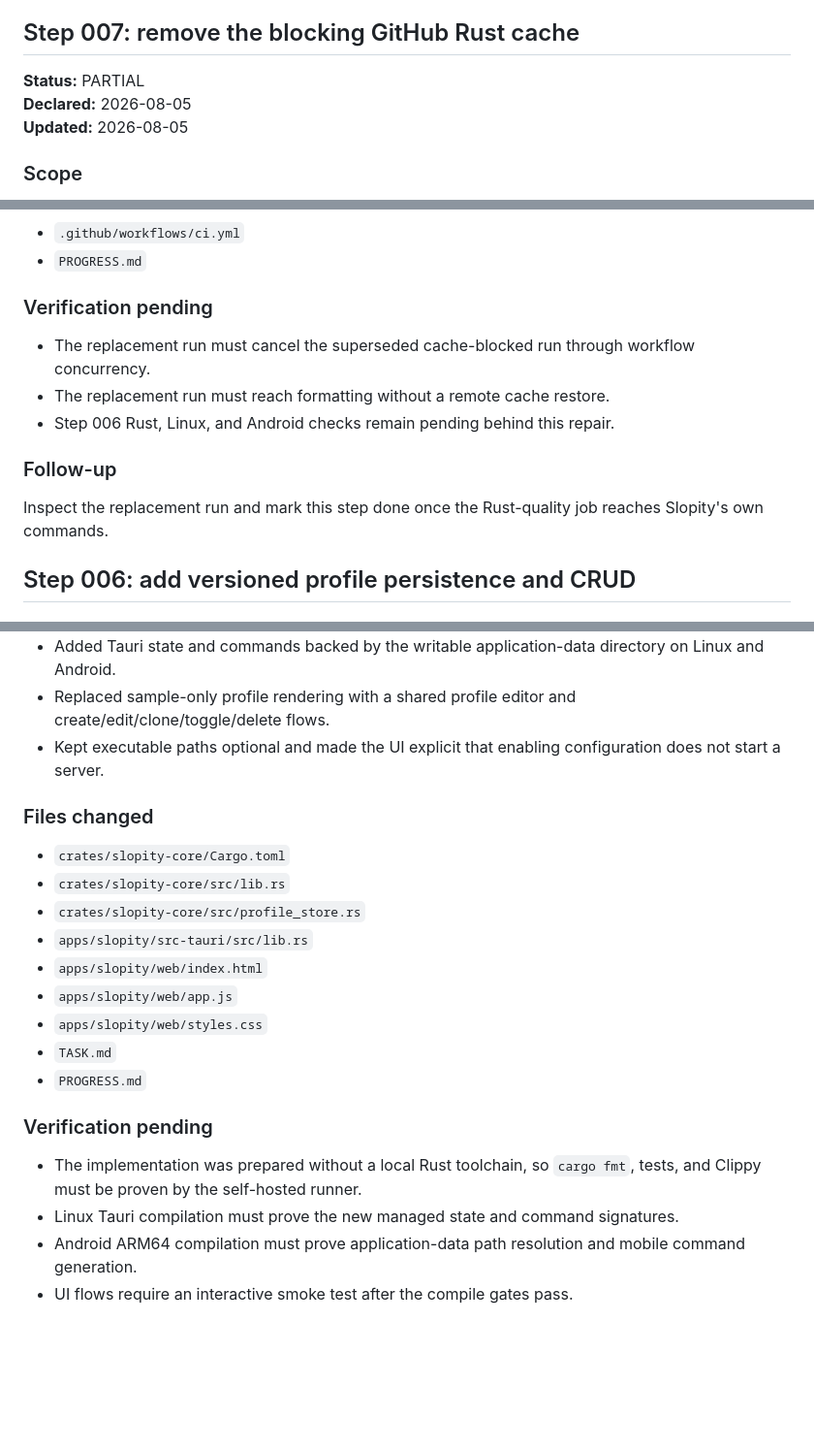
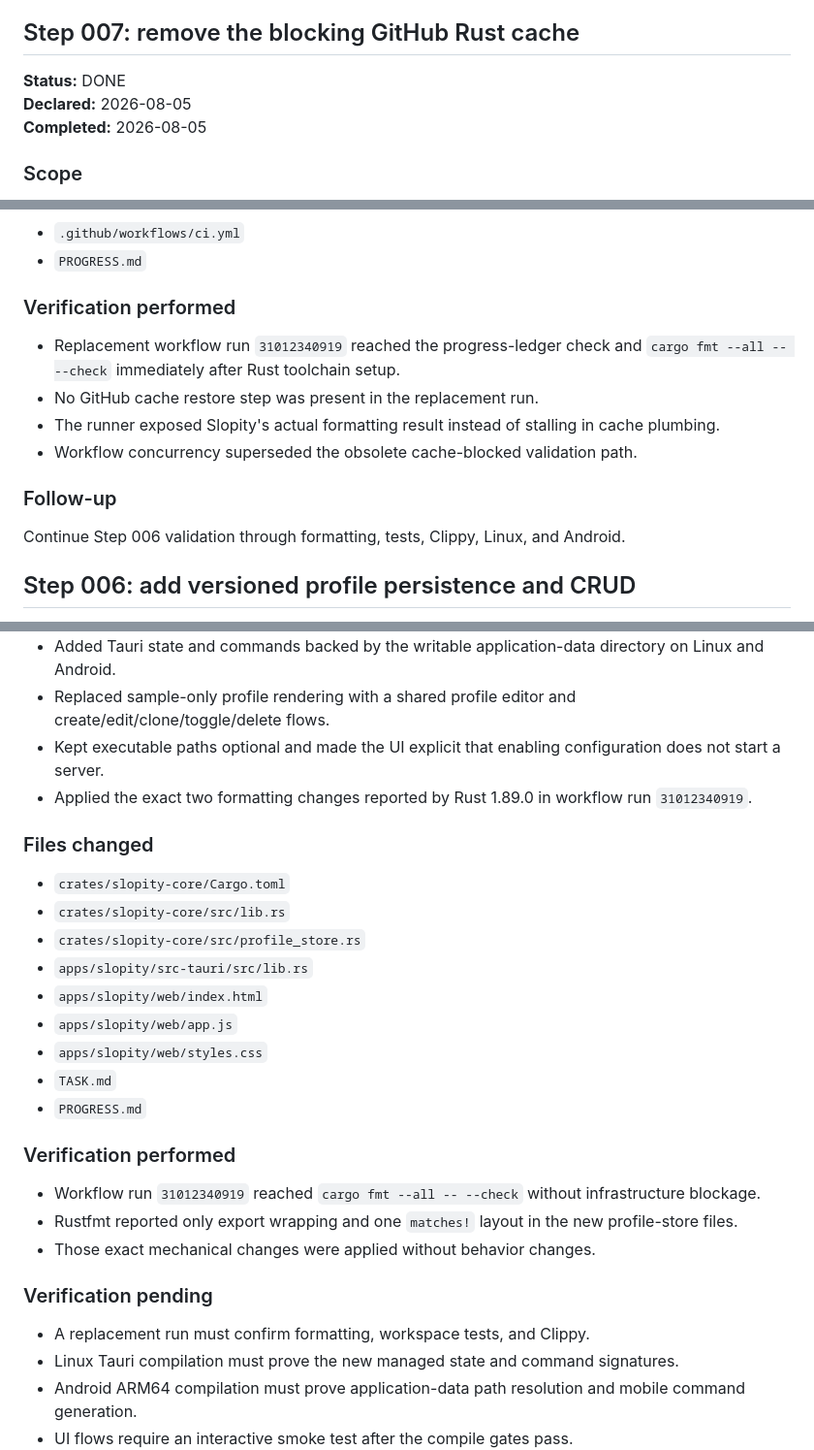
Before and after one commit to MousaXD/Slopity, a Markdown page: PROGRESS.md, 3 parts joined by grey strips. Shown at 97% size. GitHub-like rendering; blank space fills up the shorter version.

Commit message:
docs(step-007): record cache repair verification

```diff
--- a/PROGRESS.md
+++ b/PROGRESS.md
@@ -4,9 +4,9 @@ Append new steps at the top. Do not rewrite completed history except to correct
 
 ## Step 007: remove the blocking GitHub Rust cache
 
-**Status:** PARTIAL
+**Status:** DONE
 **Declared:** 2026-08-05
-**Updated:** 2026-08-05
+**Completed:** 2026-08-05
 
 ### Scope
 
@@ -30,15 +30,16 @@ Remove `Swatinem/rust-cache` from the Rust-quality job on the persistent self-ho
 - `.github/workflows/ci.yml`
 - `PROGRESS.md`
 
-### Verification pending
+### Verification performed
 
-- The replacement run must cancel the superseded cache-blocked run through workflow concurrency.
-- The replacement run must reach formatting without a remote cache restore.
-- Step 006 Rust, Linux, and Android checks remain pending behind this repair.
+- Replacement workflow run `31012340919` reached the progress-ledger check and `cargo fmt --all -- --check` immediately after Rust toolchain setup.
+- No GitHub cache restore step was present in the replacement run.
+- The runner exposed Slopity's actual formatting result instead of stalling in cache plumbing.
+- Workflow concurrency superseded the obsolete cache-blocked validation path.
 
 ### Follow-up
 
-Inspect the replacement run and mark this step done once the Rust-quality job reaches Slopity's own commands.
+Continue Step 006 validation through formatting, tests, Clippy, Linux, and Android.
 
 ## Step 006: add versioned profile persistence and CRUD
 
@@ -68,6 +69,7 @@ Implement the first durable product slice: a versioned Rust profile document, fi
 - Added Tauri state and commands backed by the writable application-data directory on Linux and Android.
 - Replaced sample-only profile rendering with a shared profile editor and create/edit/clone/toggle/delete flows.
 - Kept executable paths optional and made the UI explicit that enabling configuration does not start a server.
+- Applied the exact two formatting changes reported by Rust 1.89.0 in workflow run `31012340919`.
 
 ### Files changed
 
@@ -81,9 +83,15 @@ Implement the first durable product slice: a versioned Rust profile document, fi
 - `TASK.md`
 - `PROGRESS.md`
 
+### Verification performed
+
+- Workflow run `31012340919` reached `cargo fmt --all -- --check` without infrastructure blockage.
+- Rustfmt reported only export wrapping and one `matches!` layout in the new profile-store files.
+- Those exact mechanical changes were applied without behavior changes.
+
 ### Verification pending
 
-- The implementation was prepared without a local Rust toolchain, so `cargo fmt`, tests, and Clippy must be proven by the self-hosted runner.
+- A replacement run must confirm formatting, workspace tests, and Clippy.
 - Linux Tauri compilation must prove the new managed state and command signatures.
 - Android ARM64 compilation must prove application-data path resolution and mobile command generation.
 - UI flows require an interactive smoke test after the compile gates pass.
```
Also changed, not shown: other parts of PROGRESS.md (+1 -1 lines).
